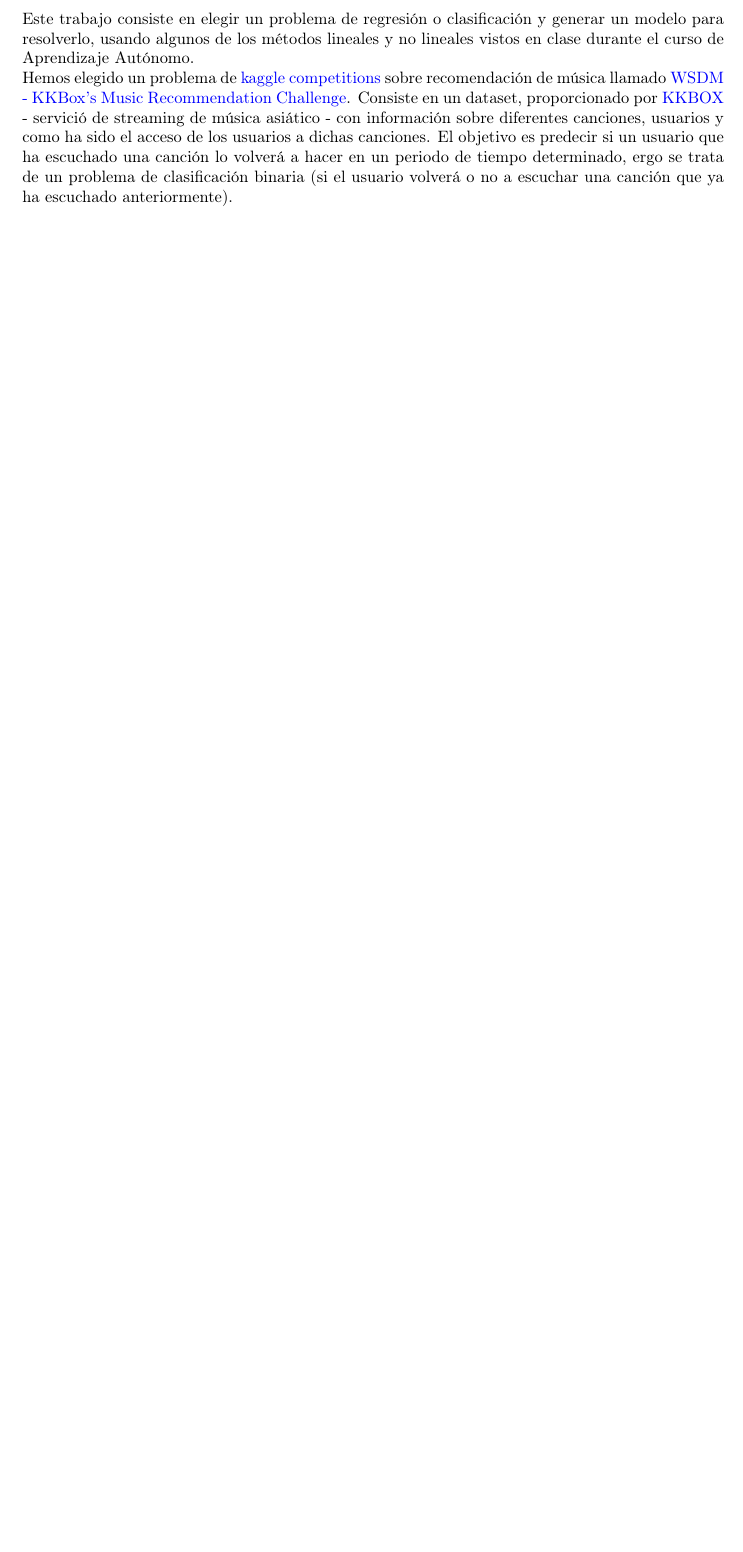
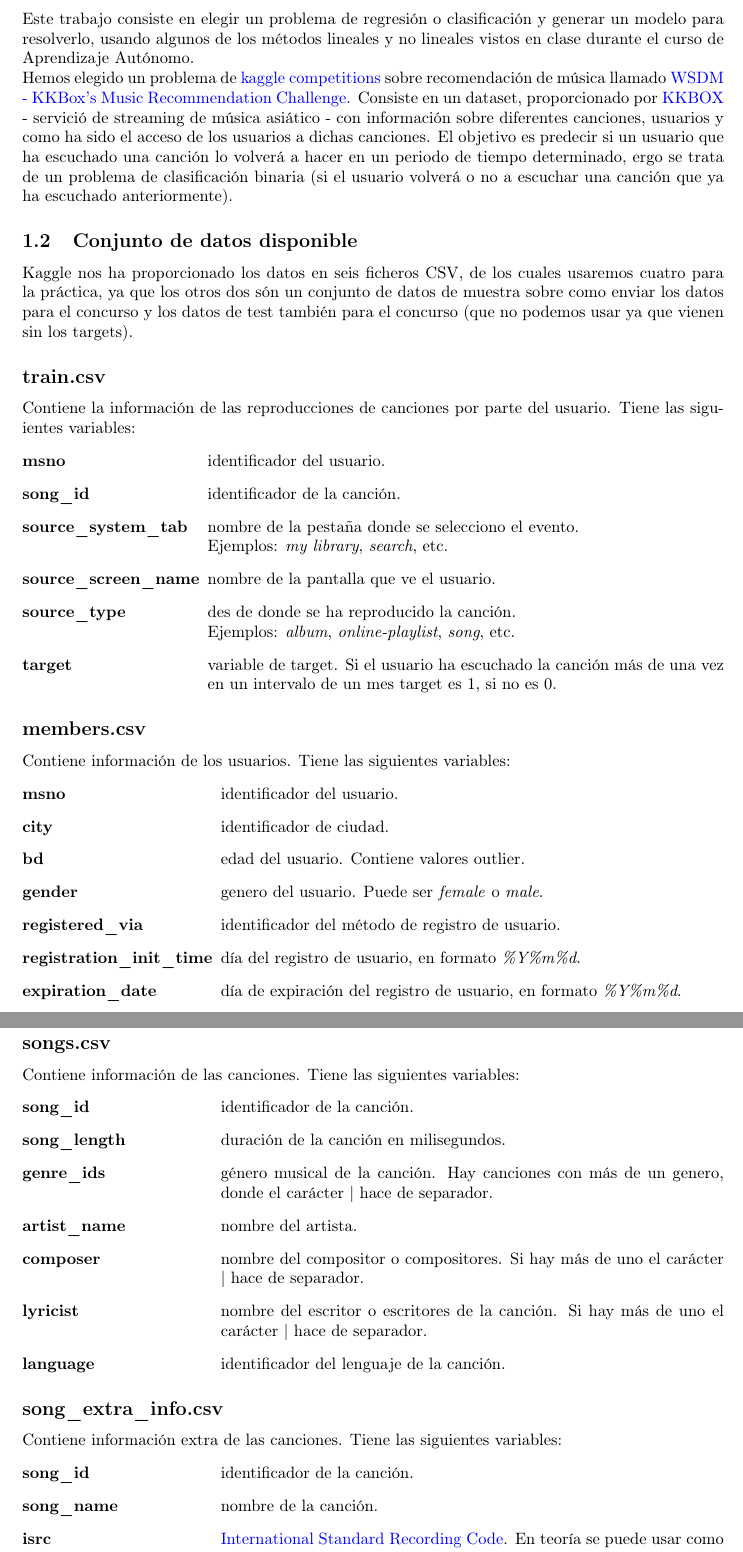
Before and after one commit to RaquelNeedsCoffee/PracticaAPA, a LaTeX document (Documentation/DocInicial.tex): part of page 1 of 2 before the commit and two parts of pages 3 and 4 of 5 after it, the two joined at a grey line, cut so that both start at the same text, the shorter picture padded with empty space. Compiled offline with pdfLaTeX.

Commit message:
introduccion + dataset intro

```diff
--- a/Documentation/DocInicial.tex
+++ b/Documentation/DocInicial.tex
@@ -13,6 +13,8 @@
 \usepackage{graphicx}
 \usepackage[colorinlistoftodos]{todonotes}
 \usepackage[colorlinks=true, allcolors=blue]{hyperref}
+\usepackage{scrextend} % lists
+\addtokomafont{labelinglabel}{\bfseries}
 
 \title{Music recomendation}
 \author{Raquel Leandra Pérez Arnal i Adrián Sánchez Albanell}
@@ -24,9 +29,58 @@
 
 \section{Descripción del trabajo}
+
 
 \subsection{Introducción}
 Este trabajo consiste en elegir un problema de regresión o clasificación y generar un modelo para resolverlo, usando algunos de los métodos lineales y no lineales vistos en clase durante el curso de Aprendizaje Autónomo.\\
 Hemos elegido un problema de \href{https://www.kaggle.com/competitions}{kaggle competitions} sobre recomendación de música llamado \href{https://www.kaggle.com/c/kkbox-music-recommendation-challenge}{WSDM - KKBox's Music Recommendation Challenge}. Consiste en un dataset, proporcionado por \href{https://www.kkbox.com/intl/index.php?area=intl}{KKBOX} - servició de streaming de música asiático - con información sobre diferentes canciones, usuarios y como ha sido el acceso de los usuarios a dichas canciones. El objetivo es predecir si un usuario que ha escuchado una canción lo volverá a hacer en un periodo de tiempo determinado, ergo se trata de un problema de clasificación binaria (si el usuario volverá o no a escuchar una canción que ya ha escuchado anteriormente).
+
+
+\subsection{Conjunto de datos disponible}
+Kaggle nos ha proporcionado los datos en seis ficheros CSV, de los cuales usaremos cuatro para la práctica, ya que los otros dos són un conjunto de datos de muestra sobre como enviar los datos para el concurso y los datos de test también para el concurso (que no podemos usar ya que vienen sin los targets).
+
+\subsection*{train.csv}
+Contiene la información de las reproducciones de canciones por parte del usuario. Tiene las siguientes variables:
+\begin{labeling}{source\_screen\_name}
+\item [msno] identificador del usuario.
+\item [song\_id] identificador de la canción.
+\item [source\_system\_tab] nombre de la pestaña donde se selecciono el evento.\\ Ejemplos: \textit{my library}, \textit{search}, etc.
+\item [source\_screen\_name] nombre de la pantalla que ve el usuario.
+\item [source\_type] des de donde se ha reproducido la canción.\\ Ejemplos: \textit{album}, \textit{online-playlist}, \textit{song}, etc.
+\item [target] variable de target. Si el usuario ha escuchado la canción más de una vez en un intervalo de un mes target es 1, si no es 0.
+\end{labeling}
+
+\subsection*{members.csv}
+Contiene información de los usuarios. Tiene las siguientes variables:
+\begin{labeling}{registration\_init\_time}
+\item [msno] identificador del usuario.
+\item [city] identificador de ciudad.
+\item [bd] edad del usuario. Contiene valores outlier.
+\item [gender] genero del usuario. Puede ser \textit{female} o \textit{male}.
+\item [registered\_via] identificador del método de registro de usuario.
+\item [registration\_init\_time] día del registro de usuario, en formato \textit{\%Y\%m\%d}.
+\item [expiration\_date] día de expiración del registro de usuario, en formato \textit{\%Y\%m\%d}.
+\end{labeling}
+
+\subsection*{songs.csv}
+Contiene información de las canciones. Tiene las siguientes variables:
+\begin{labeling}{registration\_init\_time}
+\item [song\_id] identificador de la canción.
+\item [song\_length] duración de la canción en milisegundos.
+\item [genre\_ids] género musical de la canción. Hay canciones con más de un genero, donde el carácter | hace de separador.
+\item [artist\_name] nombre del artista.
+\item [composer] nombre del compositor o compositores. Si hay más de uno el carácter | hace de separador.
+\item [lyricist] nombre del escritor o escritores de la canción. Si hay más de uno el carácter | hace de separador.
+\item [language] identificador del lenguaje de la canción.
+\end{labeling}
+
+\subsection*{song\_extra\_info.csv}
+Contiene información extra de las canciones. Tiene las siguientes variables:
+\begin{labeling}{registration\_init\_time}
+\item [song\_id] identificador de la canción.
+\item [song\_name] nombre de la canción.
+\item [isrc] \href{https://en.wikipedia.org/wiki/International_Standard_Recording_Code}{International Standard Recording Code}. En teoría se puede usar como identificador de la canción, pero hay codigos ISRC sin verificar. Contiene información de la canción aunque puede ser erronea o confusa como el country code, que no se refiere a la canción si no a la agencia que proporciona el codigo ISRC.
+\end{labeling}
+
 
 \subsection{Notas sobre el lenguaje de programación escogido}
 
```
Also changed, not shown: Documentation/DocInicial.tex (3 more changed lines).
